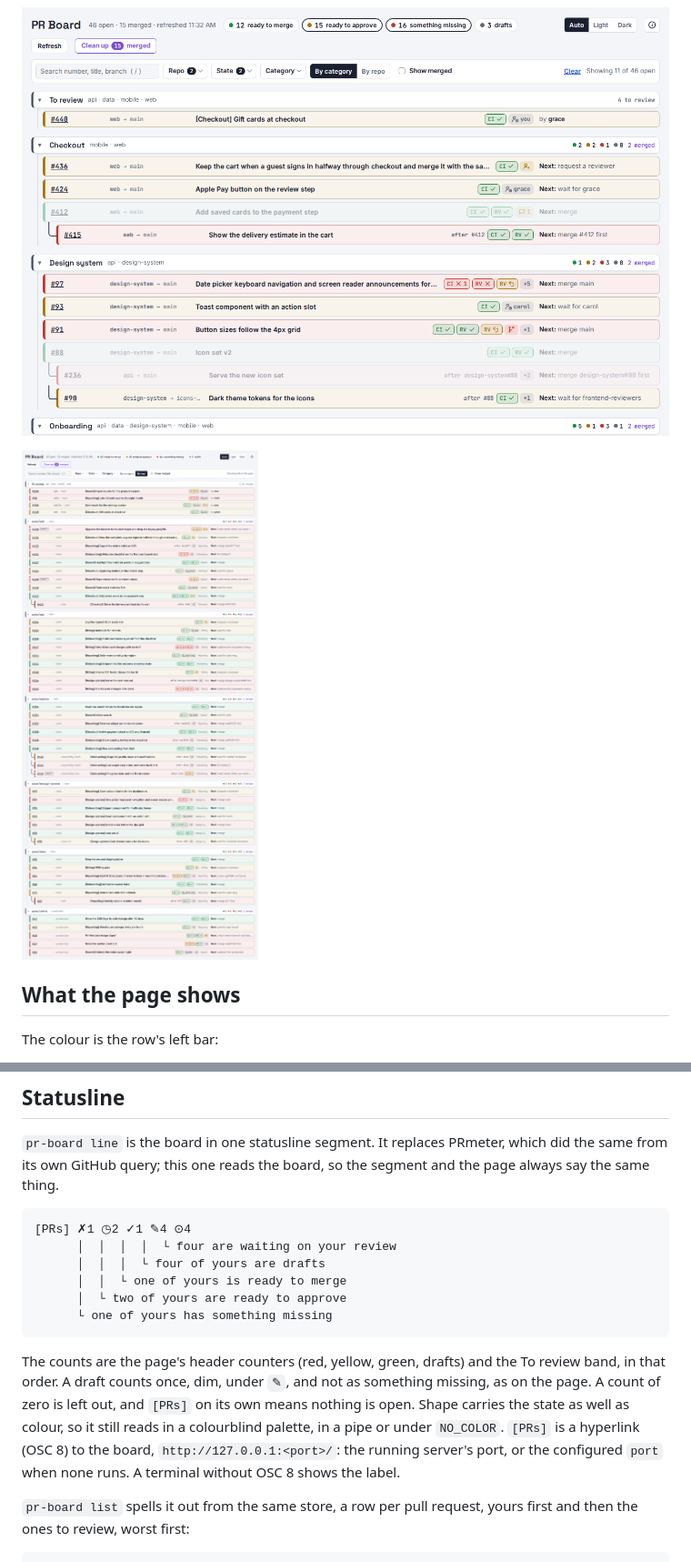
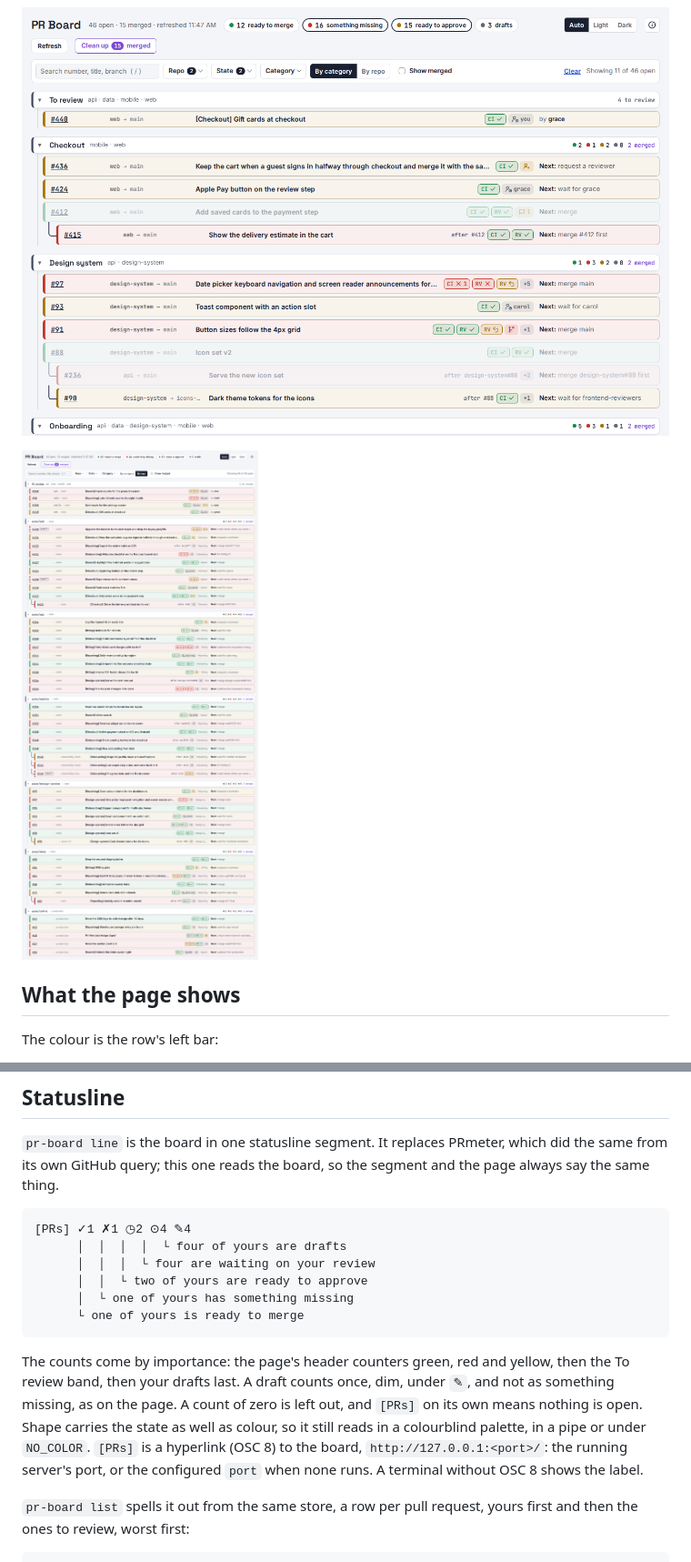
Before and after one commit to MarioPayan/pr-board, a Markdown page: README.md, 2 parts joined by grey strips. Shown at 91% size. GitHub-like rendering; pictures changed too: docs/screenshots/pr-board-filtered.png, docs/screenshots/pr-board-repo.png.

Commit message:
docs: counts in order of importance; regenerated screenshots
Co-Authored-By: Claude <noreply@anthropic.com>
Claude-Session: https://claude.ai/code/session_012f5Bnc8ZPcD8dkqutR2vzw

````diff
--- a/README.md
+++ b/README.md
@@ -86,15 +86,15 @@ Name the PRs that must merge first anywhere in the description, outside fenced c
 `pr-board line` is the board in one statusline segment. It replaces PRmeter, which did the same from its own GitHub query; this one reads the board, so the segment and the page always say the same thing.
 
 ```text
-[PRs] ✗1 ◷2 ✓1 ✎4 ⊙4
-      │  │  │  │  └ four are waiting on your review
-      │  │  │  └ four of yours are drafts
-      │  │  └ one of yours is ready to merge
-      │  └ two of yours are ready to approve
-      └ one of yours has something missing
+[PRs] ✓1 ✗1 ◷2 ⊙4 ✎4
+      │  │  │  │  └ four of yours are drafts
+      │  │  │  └ four are waiting on your review
+      │  │  └ two of yours are ready to approve
+      │  └ one of yours has something missing
+      └ one of yours is ready to merge
 ```
 
-The counts are the page's header counters (red, yellow, green, drafts) and the To review band, in that order. A draft counts once, dim, under `✎`, and not as something missing, as on the page. A count of zero is left out, and `[PRs]` on its own means nothing is open. Shape carries the state as well as colour, so it still reads in a colourblind palette, in a pipe or under `NO_COLOR`. `[PRs]` is a hyperlink (OSC 8) to the board, `http://127.0.0.1:<port>/`: the running server's port, or the configured `port` when none runs. A terminal without OSC 8 shows the label.
+The counts come by importance: the page's header counters green, red and yellow, then the To review band, then your drafts last. A draft counts once, dim, under `✎`, and not as something missing, as on the page. A count of zero is left out, and `[PRs]` on its own means nothing is open. Shape carries the state as well as colour, so it still reads in a colourblind palette, in a pipe or under `NO_COLOR`. `[PRs]` is a hyperlink (OSC 8) to the board, `http://127.0.0.1:<port>/`: the running server's port, or the configured `port` when none runs. A terminal without OSC 8 shows the label.
 
 `pr-board list` spells it out from the same store, a row per pull request, yours first and then the ones to review, worst first:
 
````
Also changed, not shown: other parts of README.md (+2 -2 lines), docs/screenshots/pr-board-dark.png, docs/screenshots/pr-board-legend.png, docs/screenshots/pr-board-light.png.
